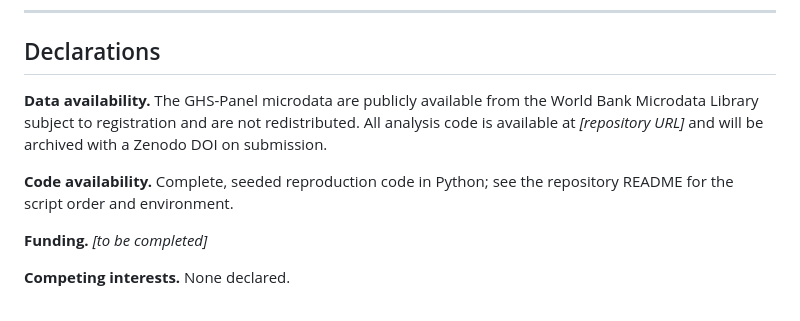
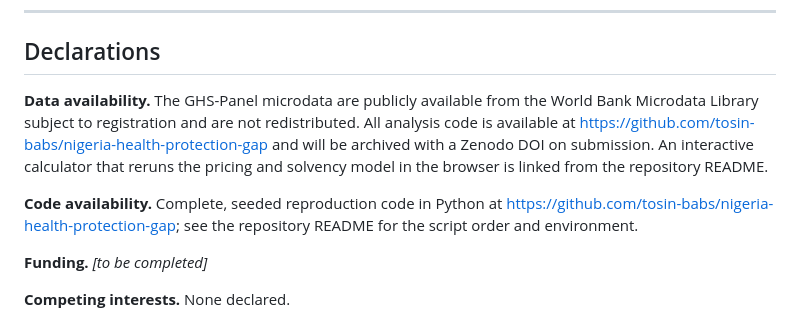
Before and after one commit to tosin-babs/nigeria-health-protection-gap, a Markdown page: manuscript/Paper2_manuscript.md, the part around the change. Drawn GitHub-style.

Commit message:
Add repository URL to the data and code availability statements

```diff
--- a/manuscript/Paper2_manuscript.md
+++ b/manuscript/Paper2_manuscript.md
@@ -246,9 +246,9 @@ Closing Nigeria's health-protection gap is affordable only as public expenditure
 
 ## Declarations
 
-**Data availability.** The GHS-Panel microdata are publicly available from the World Bank Microdata Library subject to registration and are not redistributed. All analysis code is available at *[repository URL]* and will be archived with a Zenodo DOI on submission.
+**Data availability.** The GHS-Panel microdata are publicly available from the World Bank Microdata Library subject to registration and are not redistributed. All analysis code is available at https://github.com/tosin-babs/nigeria-health-protection-gap and will be archived with a Zenodo DOI on submission. An interactive calculator that reruns the pricing and solvency model in the browser is linked from the repository README.
 
-**Code availability.** Complete, seeded reproduction code in Python; see the repository README for the script order and environment.
+**Code availability.** Complete, seeded reproduction code in Python at https://github.com/tosin-babs/nigeria-health-protection-gap; see the repository README for the script order and environment.
 
 **Funding.** *[to be completed]*
 
```
